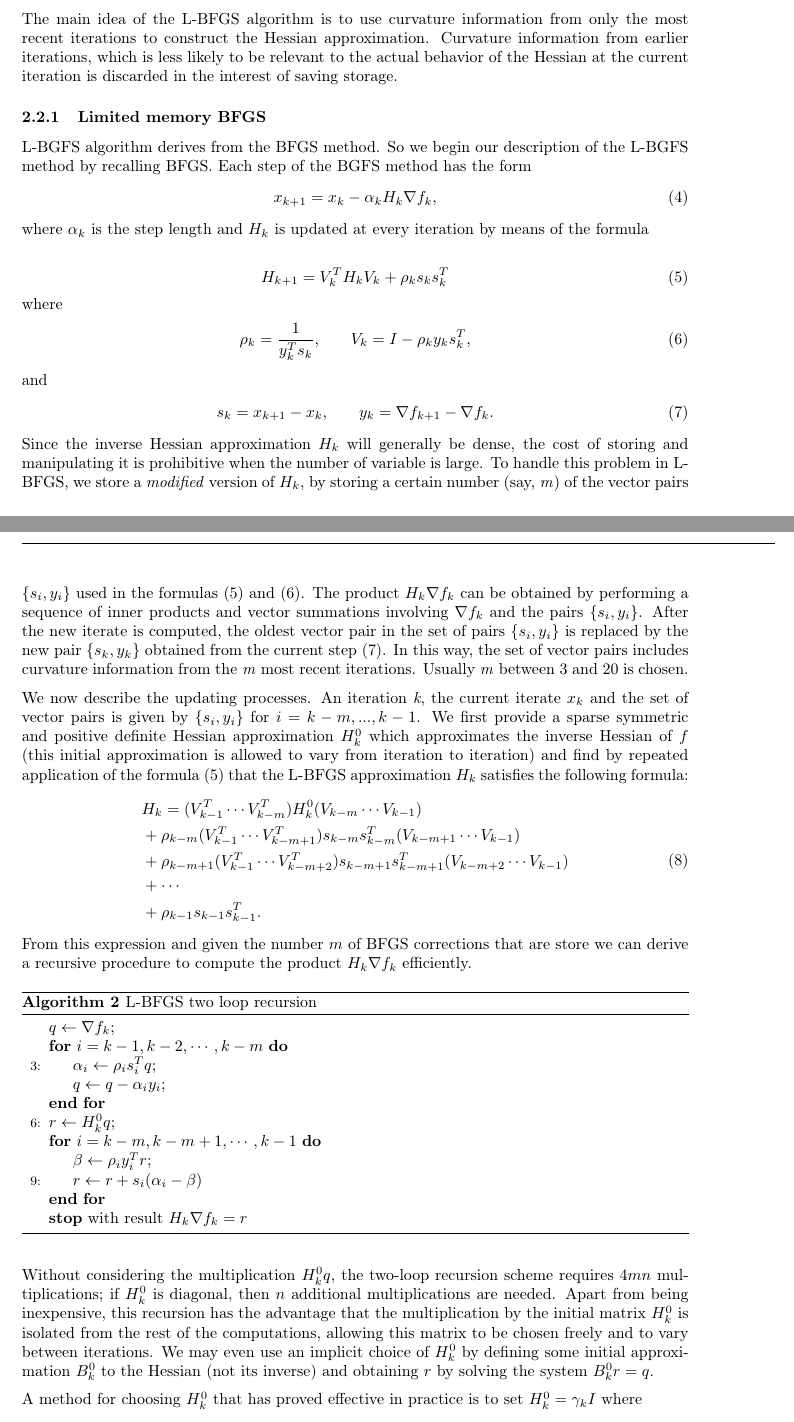
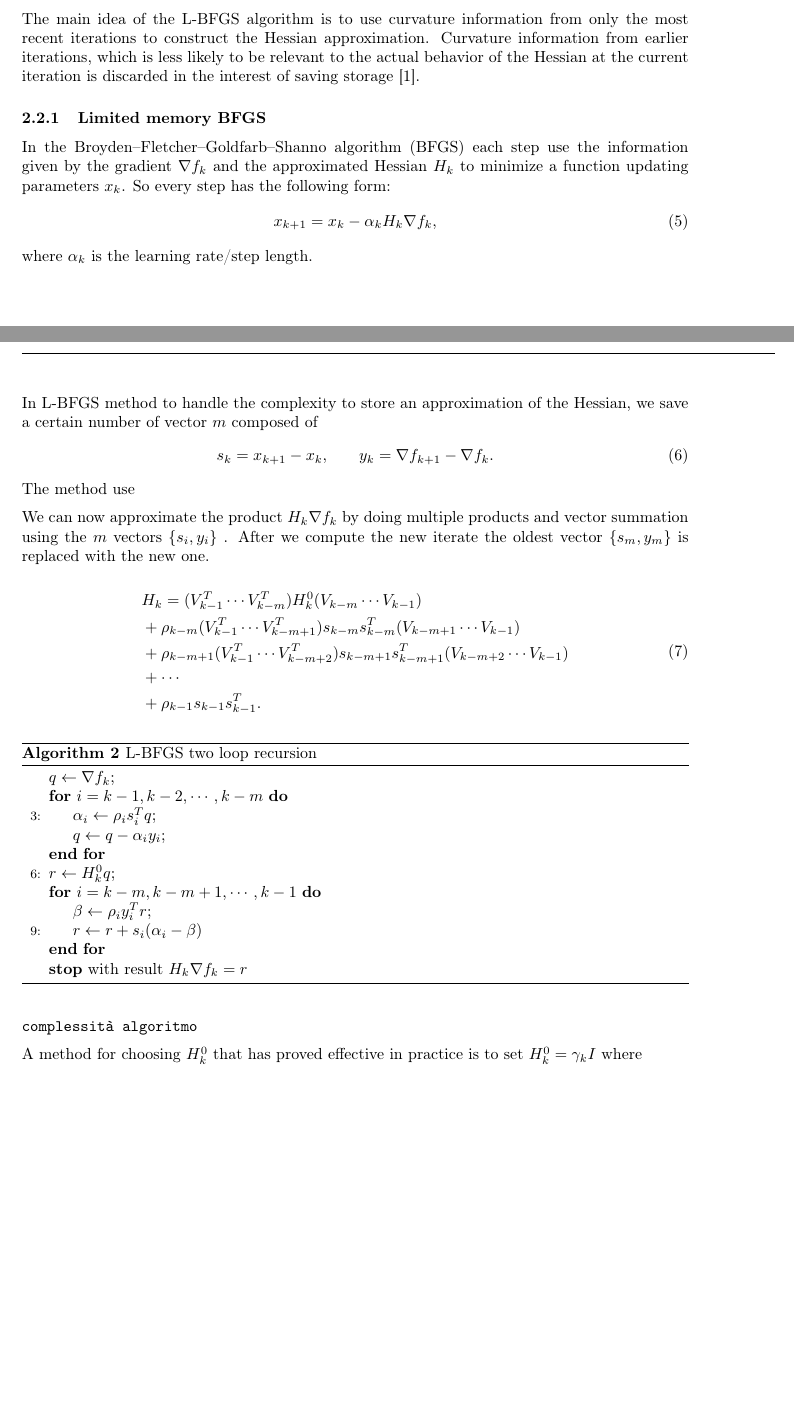
Before and after one commit to FraCorti/CMProject, a LaTeX paper (docs/report/relazione.tex, which reads docs/report/sez/method.tex): two parts of pages 4 and 5 of 9, joined at a grey line, cut so that both start at the same text, the shorter picture padded with empty space. Compiled offline with pdfLaTeX.

Commit message:
Refactor  introduction of L-BFGS

```diff
--- a/docs/report/sez/method.tex
+++ b/docs/report/sez/method.tex
@@ -50,5 +50,3 @@ The update rule for the velocity vector \textbf{v} is the following:
 \end{algorithm}
 
 \subsection{Limited-memory quasi-Newton methods}
-Limited-memory quasi-Newton methods are useful for solving large problems whose Hessian matrices cannot be computed at a reasonable cost or are not sparse.
-These methods maintain simple and compact approximations of Hessian matrices: instead of storing fully dense \textit{n} $\times$ \textit{n} approximations, they save only a few vectors of length \textit{n} that represent an approximation of it.
@@ -55,34 +58,26 @@ These methods maintain simple and compact approximations of Hessian matrices: in
 
-The main idea of the L-BFGS algorithm is to use curvature information from only the most recent iterations to construct the Hessian approximation. Curvature information from earlier iterations, which is less likely to be relevant to the actual behavior of the Hessian at the current iteration is discarded in the interest of saving storage.
+Theoretically  the Hessian matrix $\nabla^2 f(k)$ need to be recomputed at every iteration. Instead in the Quasi-Netwon method the Hessian is substitute by an approximation $B_{k}$. Moreover in the BFGS we update $B_{k}$ using the curvature measured at previously step to avoid using $O(n^2)$ storage. The information about the approximated Hessian is stored inside vectors of length $n$.
+
+The main idea of the L-BFGS algorithm is to use curvature information from only the most recent iterations to construct the Hessian approximation. Curvature information from earlier iterations, which is less likely to be relevant to the actual behavior of the Hessian at the current iteration is discarded in the interest of saving storage \cite{numerical}.
 
 \subsubsection{Limited memory BFGS}
-L-BGFS algorithm derives from the BFGS method. So we begin our description of the L-BGFS method by recalling BFGS.
-Each step of the BGFS method has the form
+In the Broyden–Fletcher–Goldfarb–Shanno algorithm (BFGS) each step use the information given by the gradient $\nabla f_{k}$ and the approximated Hessian $H_{k}$ to minimize  a function updating parameters $x_{k}$.
+So every step has the following form:
 \begin{equation}
 \label{stepBFGS}
-x_{k+1}=x_{k}-\alpha_{k}H_{k}\nabla f_{k} ,
+x_{k+1}=x_{k}-\alpha_{k}H_{k}\nabla f_{k},
 \end{equation}
-where $\alpha_{k}$ is the step length and $H_{k}$
-is updated at every iteration by means of the formula
+where $\alpha_{k}$ is the learning rate/step length.
 
-\begin{equation}
-H_{k+1} = V^T_{k}H_{k}V_{k}+ \rho_{k}s_{k}s^T_{k}
-\end{equation}
-where
-\begin{align}
-\rho_{k}=\frac{1}{y^T_{k}s_{k}}, & \qquad V_{k}=I-\rho_{k}y_{k}s^T_{k},
-\end{align}
-and
+In L-BFGS method to handle the complexity to store an approximation of the Hessian, we save a certain number of vector $m$ composed of
 \begin{align}
 s_{k}=x_{k+1}-x_{k}, & \qquad
 y_{k}=\nabla f_{k+1} - \nabla f_{k}.
 \end{align}
-Since the inverse Hessian approximation $H_{k}$ will generally be dense, the cost of storing and manipulating it is prohibitive when the number of variable is large. To handle this problem in L-BFGS, we store a \textit{modified} version of $H_{k}$, by storing a certain number (say, \textit{m}) of the vector pairs $\{s_{i},y_{i}\}$ used in the formulas (5) and (6). The product $H_{k}\nabla f_{k}$ can be obtained by performing a sequence of inner products and vector summations involving $\nabla f_{k}$ and the pairs $\{s_{i},y_{i}\}$. After the new iterate is computed, the oldest vector pair in the set of pairs $\{s_{i},y_{i}\}$ is replaced by the new pair $\{s_{k},y_{k}\}$ obtained from the current step (7).
-In this way, the set of vector pairs includes curvature information from the \textit{m} most recent iterations. Usually \textit{m} between 3 and 20 is chosen.
+The method use
 
-We now describe the updating processes. An iteration \textit{k}, the current iterate $x_{k}$ and the set of vector pairs is given by $\{s_{i},y_{i}\}$ for $i=k-m, ..., k-1$. We first provide a sparse symmetric and positive definite Hessian approximation $H^0_{k}$ which approximates the inverse Hessian of $f$
-%in contrast to the standard BFGS iteration,
-(this initial approximation is allowed to vary from iteration to iteration) and find by repeated application of the formula (5) that the L-BFGS approximation $H_{k}$ satisfies the following formula:
+We can now approximate the product $H_{k}\nabla f_{k}$ by doing multiple products and vector summation using the $m$ vectors $\{s_{i},y_{i}\}$ . After we compute the new iterate the oldest vector $\{s_{m},y_{m}\}$ is replaced with the new one.
+
 \begin{equation}
 \begin{aligned}
 &H_{k}=(V^T_{k-1}\cdots V^T_{k-m})H^0_{k}(V_{k-m}\cdots V_{k-1})\\
@@ -92,7 +87,7 @@ We now describe the updating processes. An iteration \textit{k}, the current ite
 &+\rho_{k-1}s_{k-1}s^T_{k-1}.
 \end{aligned}
 \end{equation}
-From this expression and given the number $m$ of BFGS corrections that are store we can derive a recursive procedure to compute the product $H_{k}\nabla f_{k}$ efficiently.
+
 
 \begin{algorithm}[H]
 	\caption{L-BFGS two loop recursion}
@@ -112,7 +107,8 @@ From this expression and given the number $m$ of BFGS corrections that are store
 	  \State \textbf{stop} with result $H_{k}\nabla f_{k}=r$
 	\end{algorithmic}
 \end{algorithm}
-Without considering the multiplication $H^0_{k}q $, the two-loop recursion scheme requires $4mn$ multiplications; if $H^0_{k}$ is diagonal, then $n$ additional multiplications are needed. Apart from being inexpensive, this recursion has the advantage that the multiplication by the initial matrix $H^0_{k}$ is isolated from the rest of the computations, allowing this matrix to be chosen freely and to vary between iterations. We may even use an implicit choice of $H^0_{k}$ by defining some initial approximation $B^0_{k}$ to the Hessian (not its inverse) and obtaining $r$ by solving the system $B^0_{k}r = q$.
+
+\texttt{complessità algoritmo}
 
 A method for choosing $H^0_{k}$ that has proved effective in practice is to set $H^0_{k}=\gamma_{k}I$  where
 \begin{equation}
```
Also changed, not shown: docs/report/sez/method.tex (25 more changed lines).
